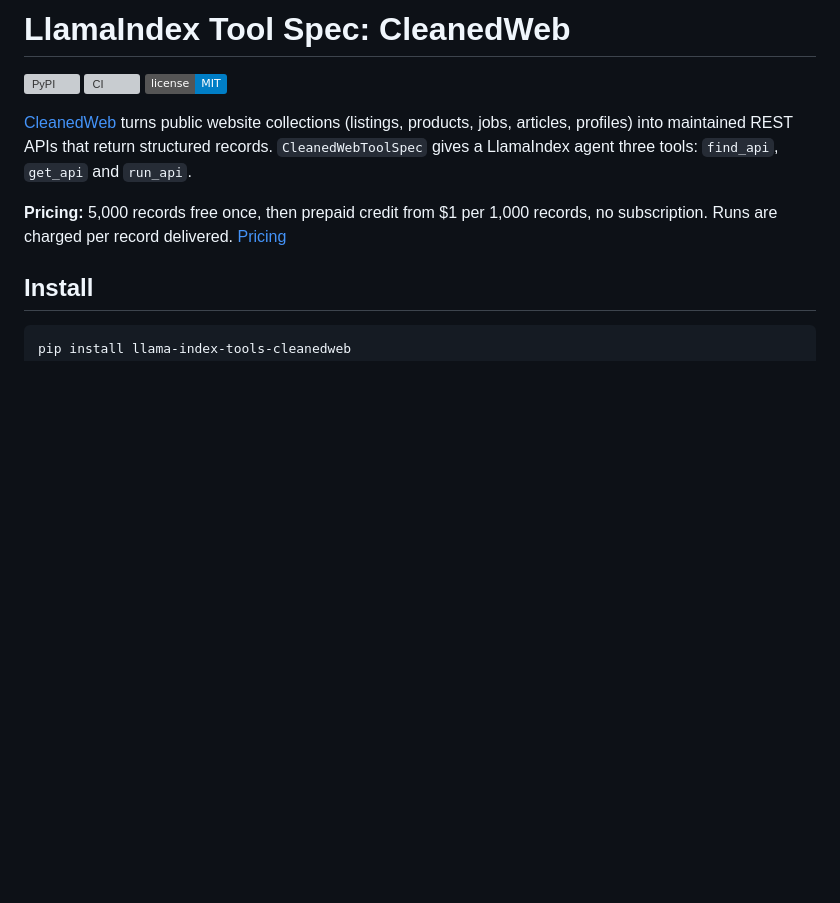
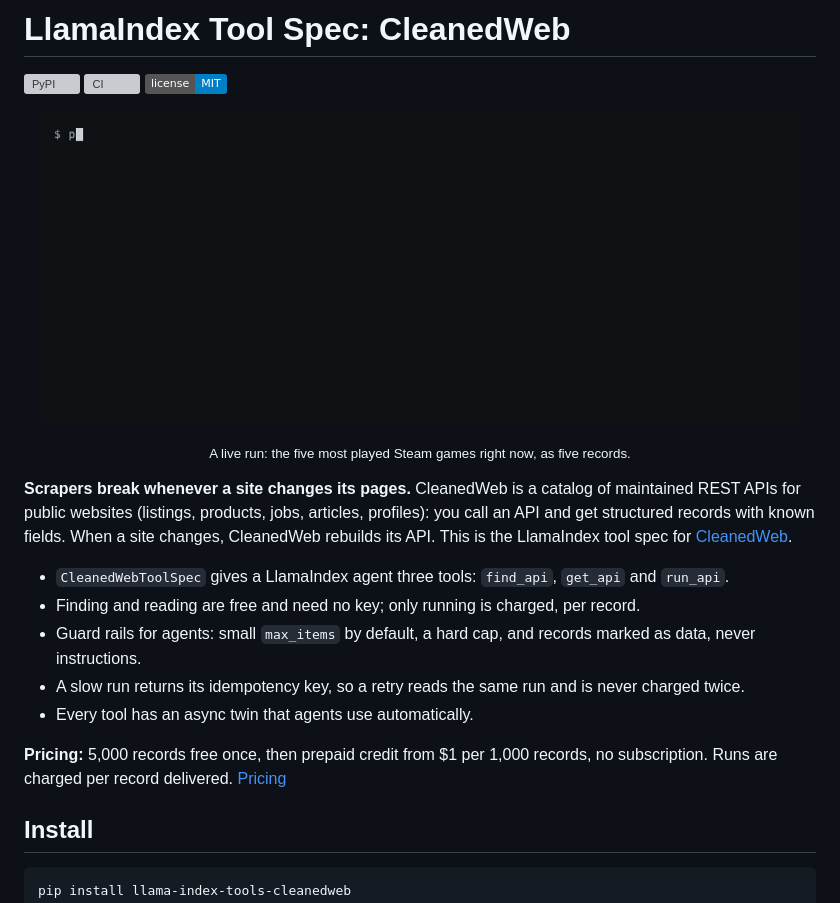
Before and after one commit to cleanedweb/llama-index-tools-cleanedweb, a Markdown page: README.md, the part around the change. Drawn GitHub-style; pictures changed too: docs/demo.gif (added); badges without logos; blank space fills up the shorter version; grey boxes are pictures that could not be loaded.

Commit message:
README: lead with the problem and a short feature list, plus a live demo GIF
Co-Authored-By: Claude Opus 5.5 <noreply@anthropic.com>

```diff
--- a/README.md
+++ b/README.md
@@ -4,10 +4,19 @@
 
 [![PyPI](https://img.shields.io/pypi/v/llama-index-tools-cleanedweb)](https://pypi.org/project/llama-index-tools-cleanedweb/) [![CI](https://github.com/cleanedweb/llama-index-tools-cleanedweb/actions/workflows/ci.yml/badge.svg)](https://github.com/cleanedweb/llama-index-tools-cleanedweb/actions/workflows/ci.yml) [![License: MIT](https://img.shields.io/badge/license-MIT-blue)](https://github.com/cleanedweb/llama-index-tools-cleanedweb/blob/main/LICENSE)
 
-[CleanedWeb](https://cleanedweb.com/?utm_source=github&utm_medium=llama-index-tools-cleanedweb) turns
-public website collections (listings, products, jobs, articles, profiles) into maintained REST APIs that
-return structured records. `CleanedWebToolSpec` gives a LlamaIndex agent three tools: `find_api`,
-`get_api` and `run_api`.
+<p align="center"><img src="https://raw.githubusercontent.com/cleanedweb/llama-index-tools-cleanedweb/main/docs/demo.gif" width="760" alt="Terminal: the LlamaIndex tool spec finds the Steam Most Played Games API and prints five live records"></p>
+<p align="center"><sub>A live run: the five most played Steam games right now, as five records.</sub></p>
+
+**Scrapers break whenever a site changes its pages.** CleanedWeb is a catalog of maintained REST APIs
+for public websites (listings, products, jobs, articles, profiles): you call an API and get structured
+records with known fields. When a site changes, CleanedWeb rebuilds its API.
+This is the LlamaIndex tool spec for [CleanedWeb](https://cleanedweb.com/?utm_source=github&utm_medium=llama-index-tools-cleanedweb).
+
+- `CleanedWebToolSpec` gives a LlamaIndex agent three tools: `find_api`, `get_api` and `run_api`.
+- Finding and reading are free and need no key; only running is charged, per record.
+- Guard rails for agents: small `max_items` by default, a hard cap, and records marked as data, never instructions.
+- A slow run returns its idempotency key, so a retry reads the same run and is never charged twice.
+- Every tool has an async twin that agents use automatically.
 
 **Pricing:** 5,000 records free once, then prepaid credit from $1 per 1,000 records, no subscription.
 Runs are charged per record delivered.
```
